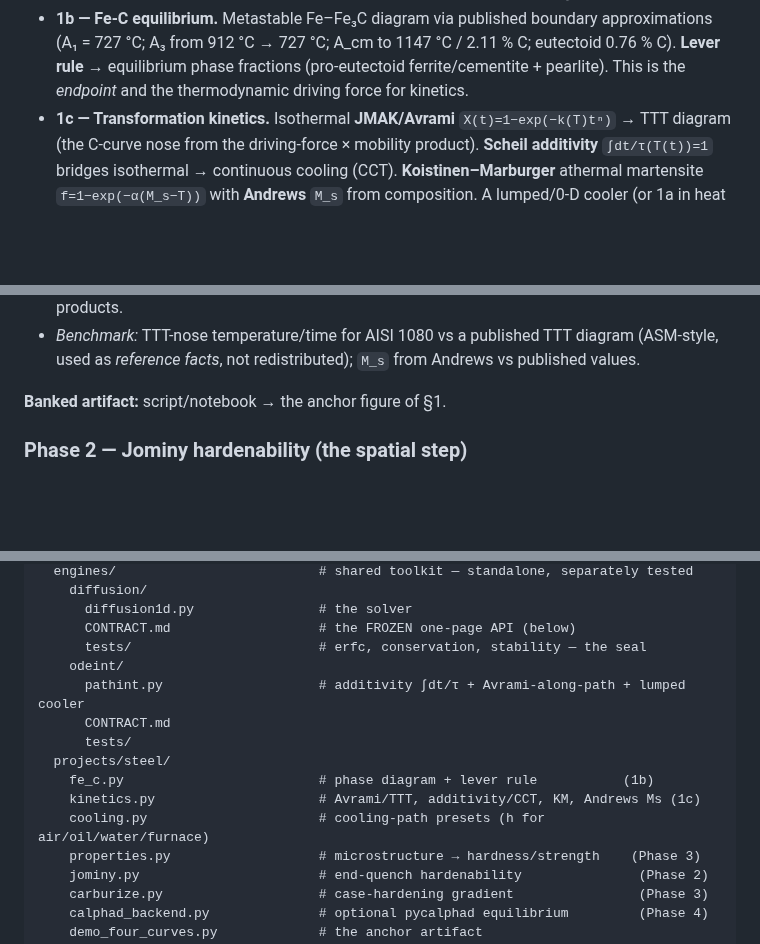
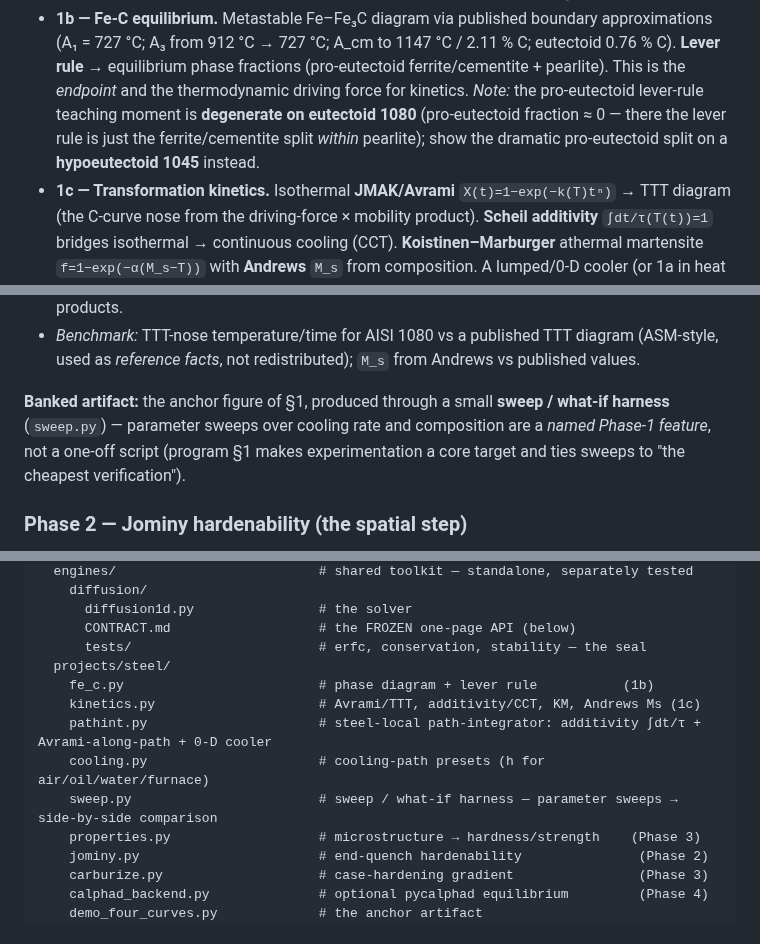
Before and after one commit to BoykoNeov/steel-sim, a Markdown page: docs/plans/steel-production.md, 3 parts joined by grey strips. GitHub-like rendering; blank space fills up the shorter version.

Commit message:
Refine Steel plan per review: experimentation, rule-of-three, lever-rule
- Name the sweep/what-if harness (sweep.py) as an explicit Phase-1 feature
  (program handoff Section 1 makes experimentation a core target).
- Keep the minimal path-integrator in projects/steel/ rather than engines/;
  only steel uses it, so per invariant 5 / rule-of-three it is not promoted
  to the shared toolkit yet (the diffusion solver in engines/ stays — it is
  the trio spine).
- Flag lever-rule degeneracy at eutectoid composition: demo the pro-eutectoid
  split on hypoeutectoid 1045, not 1080.

Co-Authored-By: Claude Opus 4.8 <noreply@anthropic.com>

```diff
--- a/docs/plans/steel-production.md
+++ b/docs/plans/steel-production.md
@@ -69,7 +69,11 @@ downstream until 1a is frozen.
   boundary approximations (A₁ = 727 °C; A₃ from 912 °C → 727 °C; A_cm to
   1147 °C / 2.11 % C; eutectoid 0.76 % C). **Lever rule** → equilibrium phase
   fractions (pro-eutectoid ferrite/cementite + pearlite). This is the *endpoint*
-  and the thermodynamic driving force for kinetics.
+  and the thermodynamic driving force for kinetics. *Note:* the pro-eutectoid
+  lever-rule teaching moment is **degenerate on eutectoid 1080** (pro-eutectoid
+  fraction ≈ 0 — there the lever rule is just the ferrite/cementite split
+  *within* pearlite); show the dramatic pro-eutectoid split on a **hypoeutectoid
+  1045** instead.
 - **1c — Transformation kinetics.** Isothermal **JMAK/Avrami** `X(t)=1−exp(−k(T)tⁿ)`
   → TTT diagram (the C-curve nose from the driving-force × mobility product).
   **Scheil additivity** `∫dt/τ(T(t))=1` bridges isothermal → continuous cooling
@@ -90,7 +94,11 @@ downstream until 1a is frozen.
   diagram (ASM-style, used as *reference facts*, not redistributed); `M_s` from
   Andrews vs published values.
 
-**Banked artifact:** script/notebook → the anchor figure of §1.
+**Banked artifact:** the anchor figure of §1, produced through a small
+**sweep / what-if harness** (`sweep.py`) — parameter sweeps over cooling rate
+and composition are a *named Phase-1 feature*, not a one-off script (program §1
+makes experimentation a core target and ties sweeps to "the cheapest
+verification").
 
 ### Phase 2 — Jominy hardenability (the spatial step)
 
@@ -169,14 +177,12 @@ BigSim/
       diffusion1d.py                # the solver
       CONTRACT.md                   # the FROZEN one-page API (below)
       tests/                        # erfc, conservation, stability — the seal
-    odeint/
-      pathint.py                    # additivity ∫dt/τ + Avrami-along-path + lumped cooler
-      CONTRACT.md
-      tests/
   projects/steel/
     fe_c.py                         # phase diagram + lever rule           (1b)
     kinetics.py                     # Avrami/TTT, additivity/CCT, KM, Andrews Ms (1c)
+    pathint.py                      # steel-local path-integrator: additivity ∫dt/τ + Avrami-along-path + 0-D cooler
     cooling.py                      # cooling-path presets (h for air/oil/water/furnace)
+    sweep.py                        # sweep / what-if harness — parameter sweeps → side-by-side comparison
     properties.py                   # microstructure → hardness/strength    (Phase 3)
     jominy.py                       # end-quench hardenability               (Phase 2)
     carburize.py                    # case-hardening gradient                (Phase 3)
```
Also changed, not shown: other parts of docs/plans/steel-production.md (+1 -1 lines).
